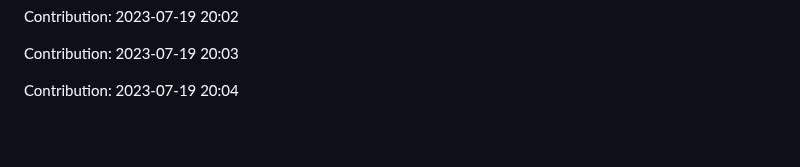
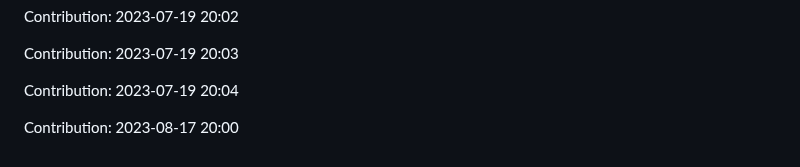
Before and after one commit to devnight0913/meemhome.com, a Markdown page: README.md, the part around the change. Rendered like a GitHub page; blank space fills up the shorter version.

Commit message:
"Contribution: 2023-08-17 20:00"

```diff
--- a/README.md
+++ b/README.md
@@ -1353,3 +1353,5 @@ Contribution: 2023-07-19 20:02
 Contribution: 2023-07-19 20:03
 
 Contribution: 2023-07-19 20:04
+
+Contribution: 2023-08-17 20:00
```
